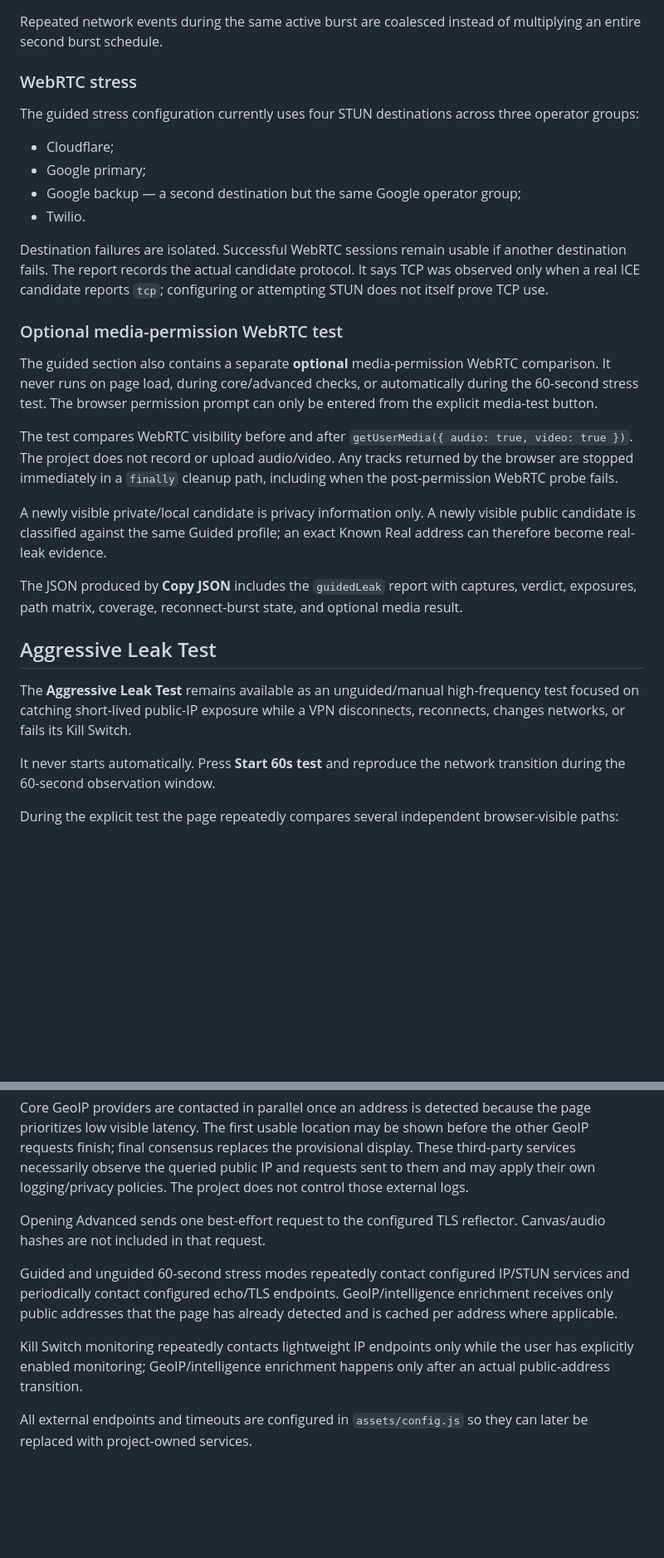
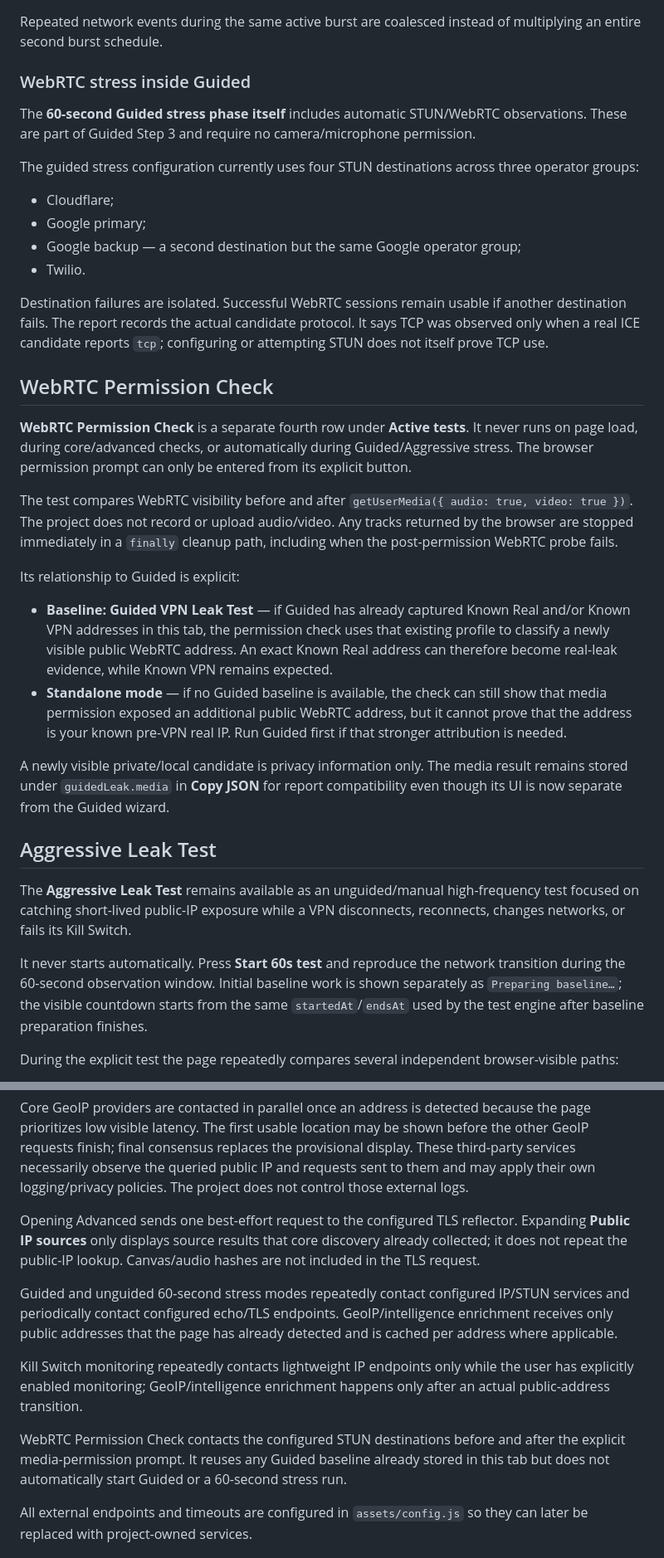
Before and after one commit to pigalev/check-vpn, a Markdown page: README.md, 2 parts joined by grey strips. Shown at 83% size. GitHub-like rendering; blank space fills up the shorter version.

```diff
--- a/README.md
+++ b/README.md
@@ -77,7 +90,9 @@ and WebRTC stress offsets:
 
 Repeated network events during the same active burst are coalesced instead of multiplying an entire second burst schedule.
 
-### WebRTC stress
+### WebRTC stress inside Guided
+
+The **60-second Guided stress phase itself** includes automatic STUN/WebRTC observations. These are part of Guided Step 3 and require no camera/microphone permission.
 
 The guided stress configuration currently uses four STUN destinations across three operator groups:
 
@@ -88,21 +103,24 @@ The guided stress configuration currently uses four STUN destinations across thr
 
 Destination failures are isolated. Successful WebRTC sessions remain usable if another destination fails. The report records the actual candidate protocol. It says TCP was observed only when a real ICE candidate reports `tcp`; configuring or attempting STUN does not itself prove TCP use.
 
-### Optional media-permission WebRTC test
+## WebRTC Permission Check
 
-The guided section also contains a separate **optional** media-permission WebRTC comparison. It never runs on page load, during core/advanced checks, or automatically during the 60-second stress test. The browser permission prompt can only be entered from the explicit media-test button.
+**WebRTC Permission Check** is a separate fourth row under **Active tests**. It never runs on page load, during core/advanced checks, or automatically during Guided/Aggressive stress. The browser permission prompt can only be entered from its explicit button.
 
 The test compares WebRTC visibility before and after `getUserMedia({ audio: true, video: true })`. The project does not record or upload audio/video. Any tracks returned by the browser are stopped immediately in a `finally` cleanup path, including when the post-permission WebRTC probe fails.
 
-A newly visible private/local candidate is privacy information only. A newly visible public candidate is classified against the same Guided profile; an exact Known Real address can therefore become real-leak evidence.
+Its relationship to Guided is explicit:
 
-The JSON produced by **Copy JSON** includes the `guidedLeak` report with captures, verdict, exposures, path matrix, coverage, reconnect-burst state, and optional media result.
+- **Baseline: Guided VPN Leak Test** — if Guided has already captured Known Real and/or Known VPN addresses in this tab, the permission check uses that existing profile to classify a newly visible public WebRTC address. An exact Known Real address can therefore become real-leak evidence, while Known VPN remains expected.
+- **Standalone mode** — if no Guided baseline is available, the check can still show that media permission exposed an additional public WebRTC address, but it cannot prove that the address is your known pre-VPN real IP. Run Guided first if that stronger attribution is needed.
+
+A newly visible private/local candidate is privacy information only. The media result remains stored under `guidedLeak.media` in **Copy JSON** for report compatibility even though its UI is now separate from the Guided wizard.
 
 ## Aggressive Leak Test
 
 The **Aggressive Leak Test** remains available as an unguided/manual high-frequency test focused on catching short-lived public-IP exposure while a VPN disconnects, reconnects, changes networks, or fails its Kill Switch.
 
-It never starts automatically. Press **Start 60s test** and reproduce the network transition during the 60-second observation window.
+It never starts automatically. Press **Start 60s test** and reproduce the network transition during the 60-second observation window. Initial baseline work is shown separately as `Preparing baseline…`; the visible countdown starts from the same `startedAt`/`endsAt` used by the test engine after baseline preparation finishes.
 
 During the explicit test the page repeatedly compares several independent browser-visible paths:
 
@@ -206,11 +228,13 @@ The current GitHub Pages configuration may contact multiple third-party services
 
 Core GeoIP providers are contacted in parallel once an address is detected because the page prioritizes low visible latency. The first usable location may be shown before the other GeoIP requests finish; final consensus replaces the provisional display. These third-party services necessarily observe the queried public IP and requests sent to them and may apply their own logging/privacy policies. The project does not control those external logs.
 
-Opening Advanced sends one best-effort request to the configured TLS reflector. Canvas/audio hashes are not included in that request.
+Opening Advanced sends one best-effort request to the configured TLS reflector. Expanding **Public IP sources** only displays source results that core discovery already collected; it does not repeat the public-IP lookup. Canvas/audio hashes are not included in the TLS request.
 
 Guided and unguided 60-second stress modes repeatedly contact configured IP/STUN services and periodically contact configured echo/TLS endpoints. GeoIP/intelligence enrichment receives only public addresses that the page has already detected and is cached per address where applicable.
 
 Kill Switch monitoring repeatedly contacts lightweight IP endpoints only while the user has explicitly enabled monitoring; GeoIP/intelligence enrichment happens only after an actual public-address transition.
+
+WebRTC Permission Check contacts the configured STUN destinations before and after the explicit media-permission prompt. It reuses any Guided baseline already stored in this tab but does not automatically start Guided or a 60-second stress run.
 
 All external endpoints and timeouts are configured in `assets/config.js` so they can later be replaced with project-owned services.
 
```
Also changed, not shown: other parts of README.md (+30 -13 lines).
